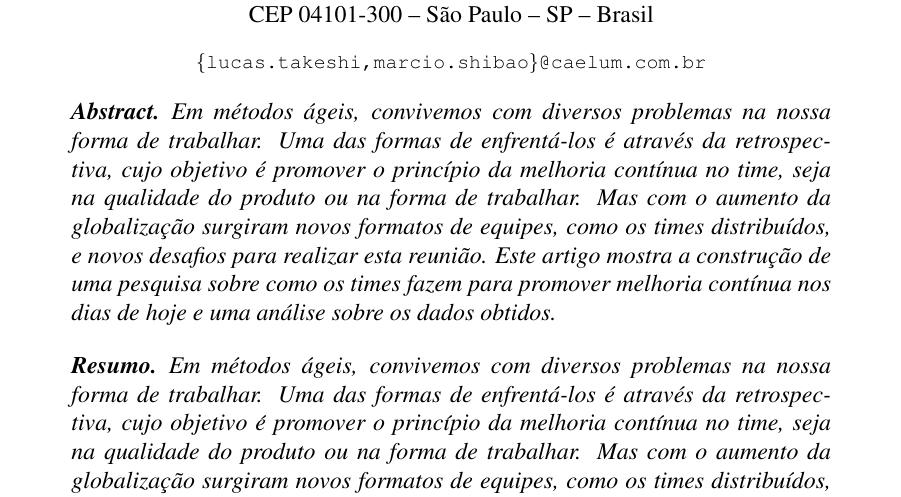
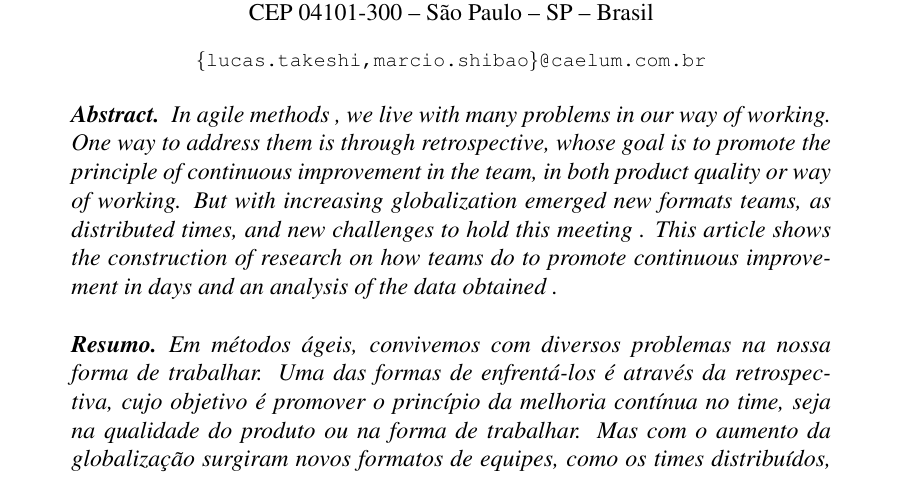
Before and after one commit to lucaspalma/artigo, a LaTeX paper (sbc-template.tex): part of page 1 of 8, cut so that both start at the same text. Compiled offline with pdfLaTeX; the source files are stored in an older character set and shown here as Unicode.

Commit message:
intro em ingles

```diff
--- a/sbc-template.tex
+++ b/sbc-template.tex
@@ -24,7 +24,7 @@
 \maketitle
 
 \begin{abstract}
-Em métodos ágeis, convivemos com diversos problemas na nossa forma de trabalhar. Uma das formas de enfrentá-los é através da retrospectiva, cujo objetivo é promover o princípio da melhoria contínua no time, seja na qualidade do produto ou na forma de trabalhar. Mas com o aumento da globalização surgiram novos formatos de equipes, como os times distribuídos, e novos desafios para realizar esta reunião. Este artigo mostra a construção de uma pesquisa sobre como os times fazem para promover melhoria contínua nos dias de hoje e uma análise sobre os dados obtidos.
+In agile methods , we live with many problems in our way of working. One way to address them is through retrospective, whose goal is to promote the principle of continuous improvement in the team, in both product quality or way of working. But with increasing globalization emerged new formats teams, as distributed times, and new challenges to hold this meeting . This article shows the construction of research on how teams do to promote continuous improvement in days and an analysis of the data obtained .
 \end{abstract}
 
 \begin{resumo}
```
Also changed, not shown: sbc-template.pdf, 2 other files.
